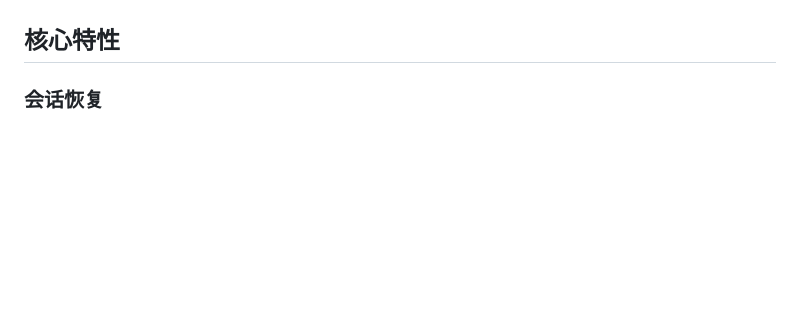
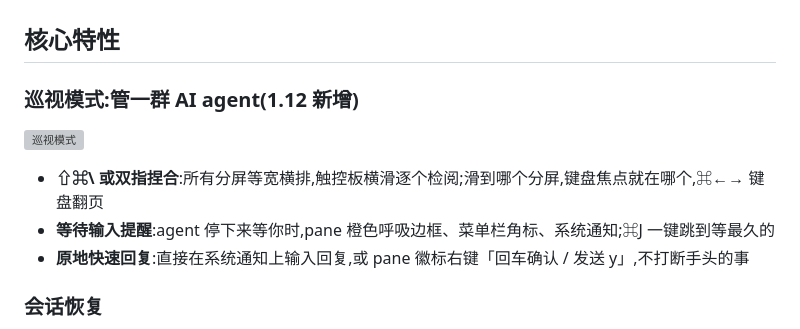
Before and after one commit to xinghelee/Termite, a Markdown page: README.md, the part around the change. Drawn GitHub-style; blank space fills up the shorter version; grey boxes are pictures that could not be loaded.

```diff
--- a/README.md
+++ b/README.md
@@ -19,6 +19,14 @@ brew install --cask xinghelee/tap/termite
 - 无沙箱、完整文件系统与进程权限,和你习惯的终端行为完全一致
 
 ## 核心特性
+
+### 巡视模式:管一群 AI agent(1.12 新增)
+
+![巡视模式](docs/carousel-demo.gif)
+
+- **⇧⌘\ 或双指捏合**:所有分屏等宽横排,触控板横滑逐个检阅;滑到哪个分屏,键盘焦点就在哪个,⌘←→ 键盘翻页
+- **等待输入提醒**:agent 停下来等你时,pane 橙色呼吸边框、菜单栏角标、系统通知;⌘J 一键跳到等最久的
+- **原地快速回复**:直接在系统通知上输入回复,或 pane 徽标右键「回车确认 / 发送 y」,不打断手头的事
 
 ### 会话恢复
 
```
Also changed, not shown: README.en.md (+8 -0 lines).
